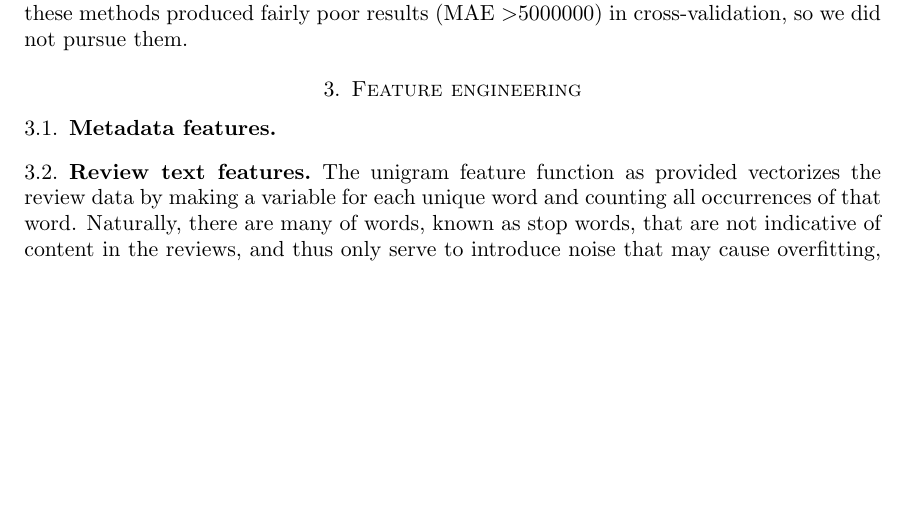
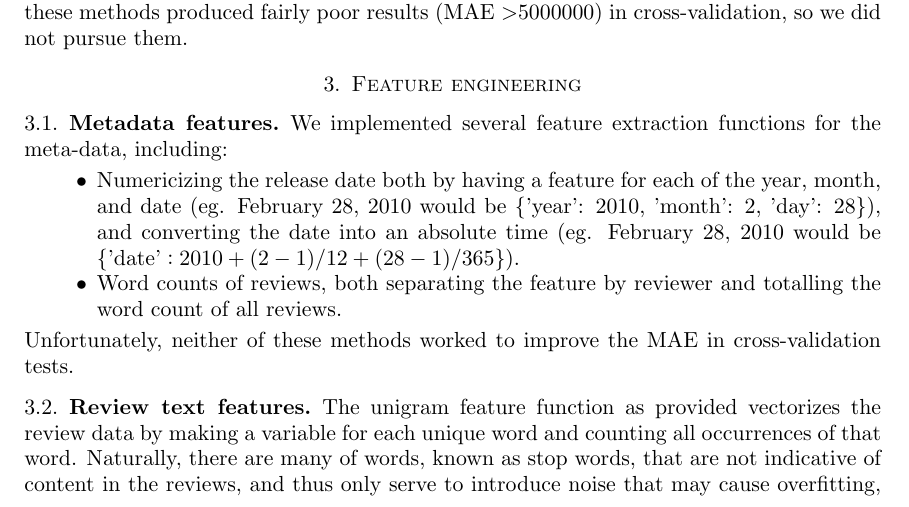
Before and after one commit to samuelkim314/CS181_Pract2, a LaTeX paper (writeup/cs181-practical2-writeup.tex): part of page 4 of 5, cut so that both start at the same text, the shorter picture padded with empty space. Compiled offline with pdfLaTeX.

Commit message:
writeup - metadata features

```diff
--- a/writeup/cs181-practical2-writeup.tex
+++ b/writeup/cs181-practical2-writeup.tex
@@ -102,6 +102,12 @@ Additionally, we tried combining both Lasso and Ridge regression with a TSVD; ho
 \section{Feature engineering}
 
 \subsection{Metadata features}
+We implemented several feature extraction functions for the meta-data, including:
+\begin{itemize}
+	\item Numericizing the release date both by having a feature for each of the year, month, and date (eg. February 28, 2010 would be \{'year': 2010, 'month': 2, 'day': 28\}), and converting the date into an absolute time (eg. February 28, 2010 would be $\{\text{'date'}: 2010 + (2-1)/12 + (28-1)/365\}$).
+	\item Word counts of reviews, both separating the feature by reviewer and totalling the word count of all reviews.
+\end{itemize}
+Unfortunately, neither of these methods worked to improve the MAE in cross-validation tests.
 
 \subsection{Review text features}
 The unigram feature function as provided vectorizes the review data by making a variable for each unique word and counting all occurrences of that word. Naturally, there are many of words, known as stop words, that are not indicative of content in the reviews, and thus only serve to introduce noise that may cause overfitting, and increase processing time. Removing these stop words from the feature matrix improves the MAE by approximately 5000 on the Kaggle data.
```
